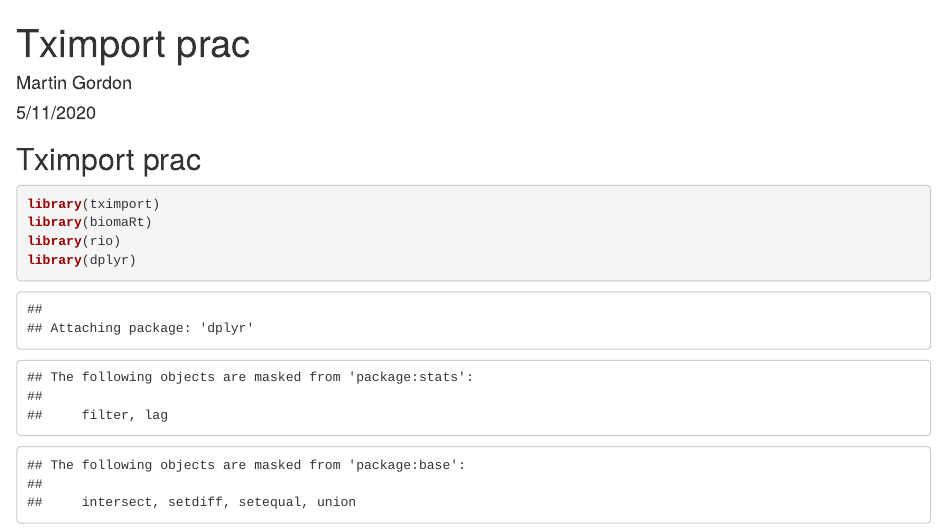
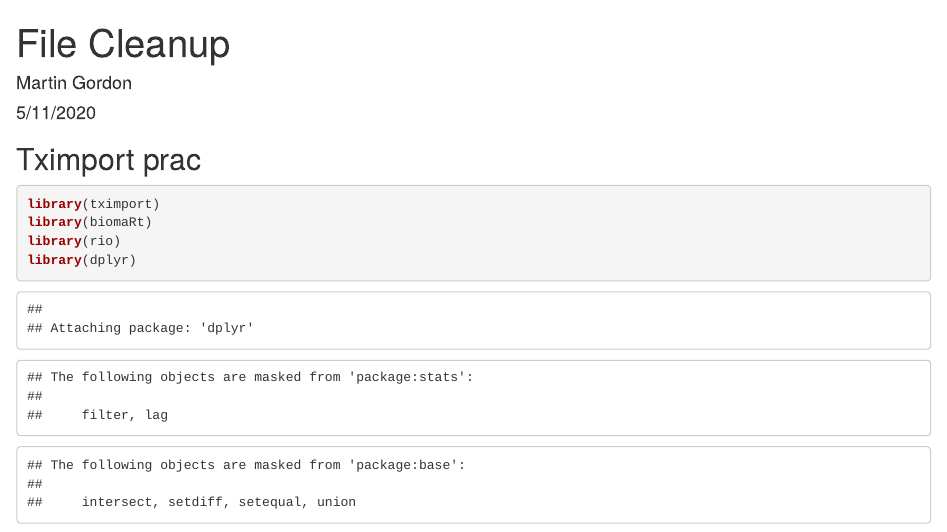
Before and after one commit to MGordon09/MSC_project, an R Markdown document (File_Cleanup.Rmd): the page in a window 1100 px wide, from its top. Rendered offline with R 4.5, knitr and Pandoc, with nearby package versions; some code elsewhere in the file could not run offline.

Commit message:
Update and rename Proj_File_Cleanup.Rmd to File_Cleanup.Rmd

```diff
--- a/Proj_File_Cleanup.Rmd
+++ b/File_Cleanup.Rmd
@@ -1,5 +1,5 @@
 ---
-title: "Tximport prac"
+title: "File Cleanup"
 author: "Martin Gordon"
 date: "5/11/2020"
 output: html_document
```
